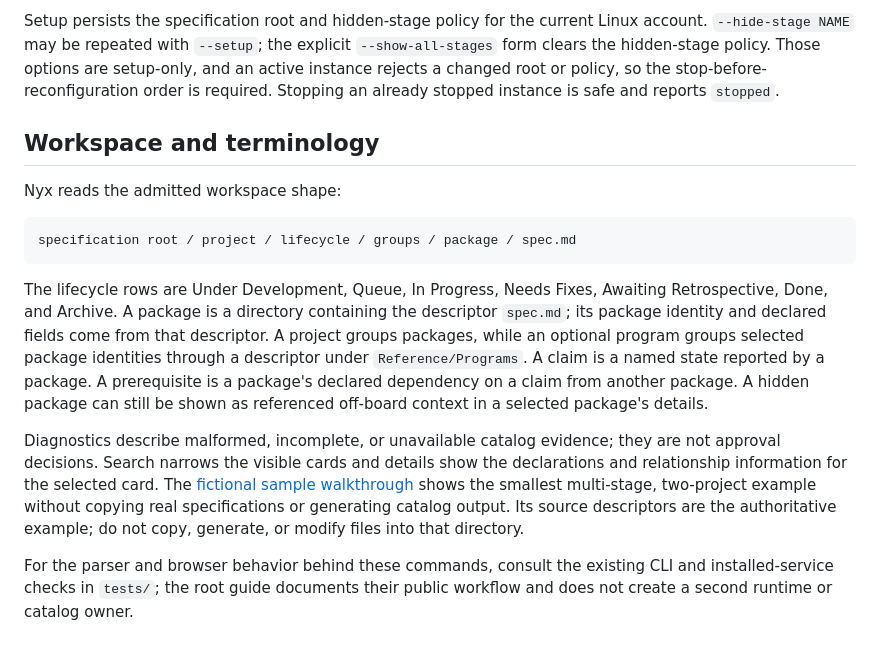
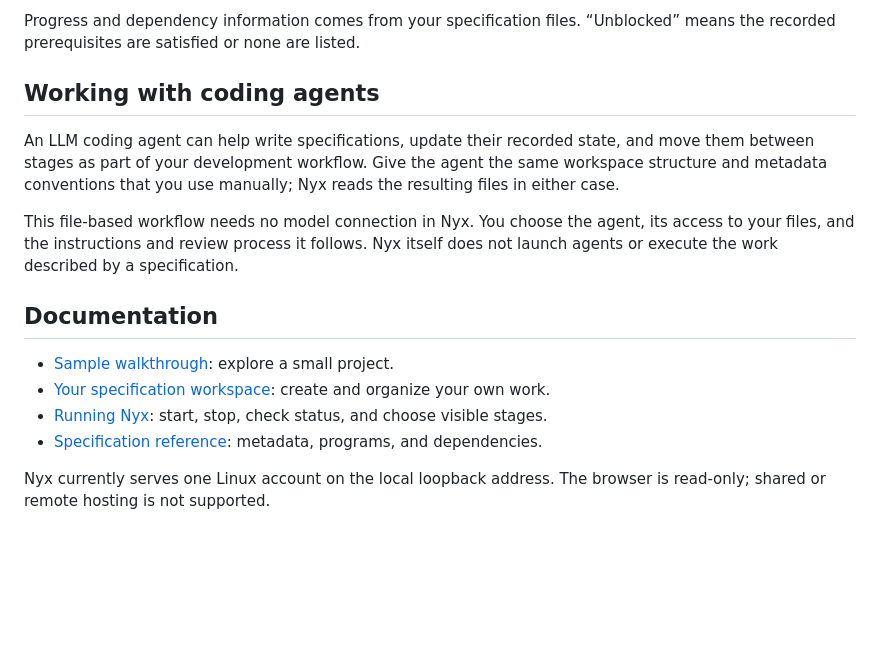
Before and after one commit to d10-analytics/Nyx, a Markdown page: README.md, the part around one of its changes. Drawn GitHub-style; blank space fills up the shorter version.

````diff
--- a/README.md
+++ b/README.md
@@ -60,37 +73,24 @@ nyx --stop
 
-Setup persists the specification root and hidden-stage policy for the current
-Linux account. `--hide-stage NAME` may be repeated with `--setup`; the explicit
-`--show-all-stages` form clears the hidden-stage policy. Those options are
-setup-only, and an active instance rejects a changed root or policy, so the
-stop-before-reconfiguration order is required. Stopping an already stopped
-instance is safe and reports `stopped`.
+Progress and dependency information comes from your specification files.
+“Unblocked” means the recorded prerequisites are satisfied or none are listed.
 
-## Workspace and terminology
+## Working with coding agents
 
-Nyx reads the admitted workspace shape:
+An LLM coding agent can help write specifications, update their recorded state,
+and move them between stages as part of your development workflow. Give the
+agent the same workspace structure and metadata conventions that you use
+manually; Nyx reads the resulting files in either case.
 
-```text
-specification root / project / lifecycle / groups / package / spec.md
-```
+This file-based workflow needs no model connection in Nyx. You choose the agent,
+its access to your files, and the instructions and review process it follows.
+Nyx itself does not launch agents or execute the work described by a specification.
 
-The lifecycle rows are Under Development, Queue, In Progress, Needs Fixes,
-Awaiting Retrospective, Done, and Archive. A package is a directory containing
-the descriptor `spec.md`; its package identity and declared fields come from
-that descriptor. A project groups packages, while an optional program groups
-selected package identities through a descriptor under `Reference/Programs`.
-A claim is a named state reported by a package. A prerequisite is a package's
-declared dependency on a claim from another package. A hidden package can still
-be shown as referenced off-board context in a selected package's details.
+## Documentation
 
-Diagnostics describe malformed, incomplete, or unavailable catalog evidence;
-they are not approval decisions. Search narrows the visible cards and details
-show the declarations and relationship information for the selected card.
-The [fictional sample walkthrough](examples/sample-specifications/README.md)
-shows the smallest multi-stage, two-project example without copying real
-specifications or generating catalog output. Its source descriptors are the
-authoritative example; do not copy, generate, or modify files into that
-directory.
+- [Sample walkthrough](examples/sample-specifications/README.md): explore a small project.
+- [Your specification workspace](docs/workspaces.md): create and organize your own work.
+- [Running Nyx](docs/running-nyx.md): start, stop, check status, and choose visible stages.
+- [Specification reference](docs/specification-reference.md): metadata, programs, and dependencies.
 
-For the parser and browser behavior behind these commands, consult the
-existing CLI and installed-service checks in `tests/`; the root guide documents
-their public workflow and does not create a second runtime or catalog owner.
+Nyx currently serves one Linux account on the local loopback address. The browser
+is read-only; shared or remote hosting is not supported.
````
Also changed, not shown: other parts of README.md (+55 -42 lines), docs/running-nyx.md (added, +84 -0 lines), docs/specification-reference.md (added, +104 -0 lines), docs/workspaces.md (added, +99 -0 lines), examples/sample-specifications/README.md (+65 -39 lines), docs/images/sample-board.png (added), 12 other files.
